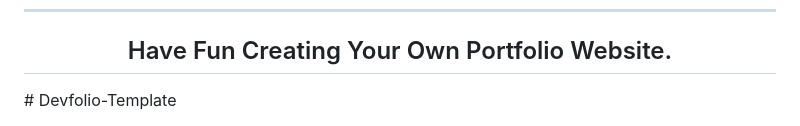
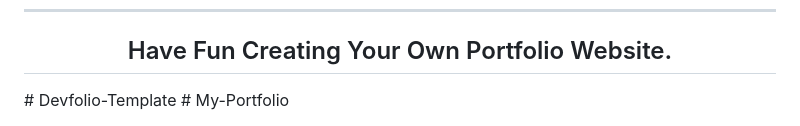
Before and after one commit to AdarshVashist/Devfolio, a Markdown page: README.md, the part around the change. Rendered like a GitHub page.

```diff
--- a/README.md
+++ b/README.md
@@ -319,3 +319,4 @@ I was motivated and inspired while learning [ZTM: Complete Web Developer](https:
 
 <h2 align="center">Have Fun Creating Your Own Portfolio Website.</h2>
 # Devfolio-Template
+# My-Portfolio
```
